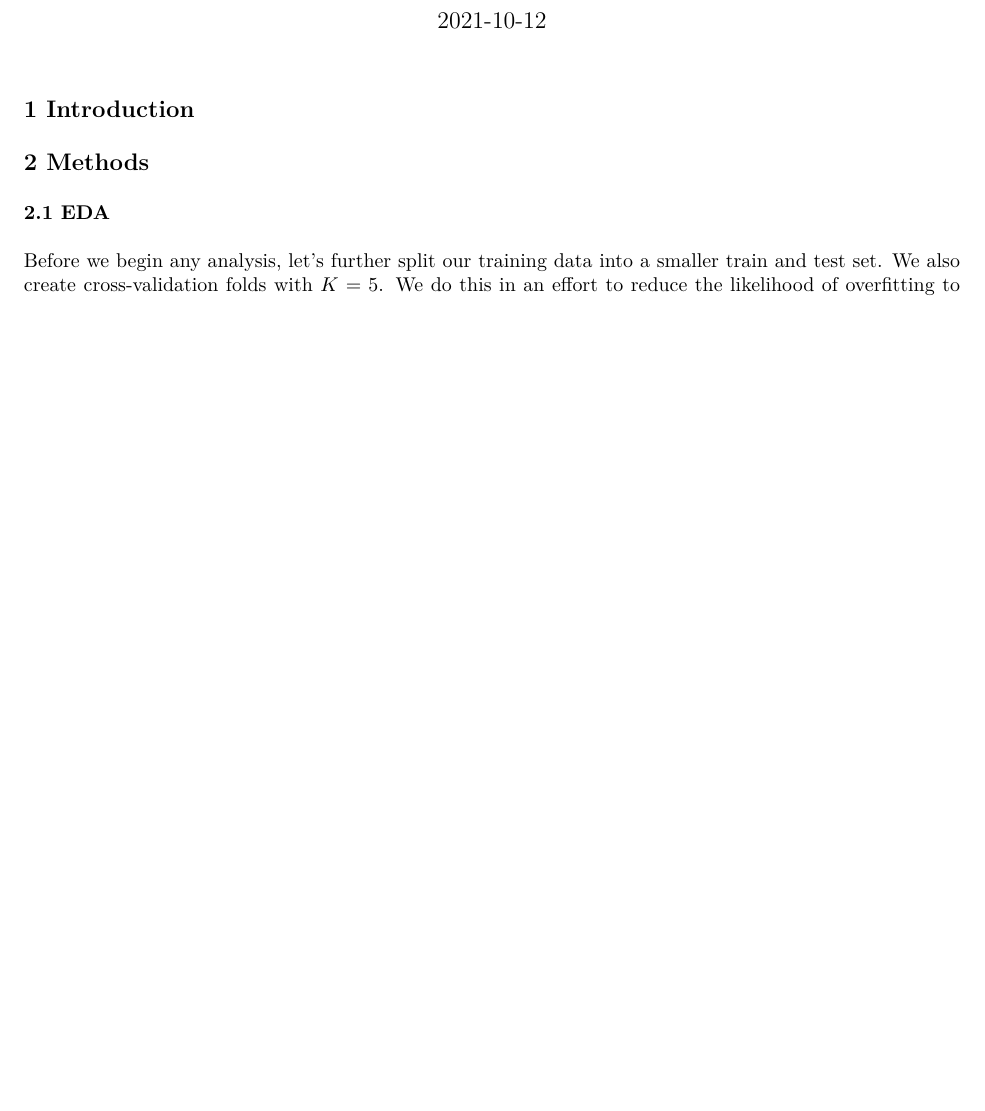
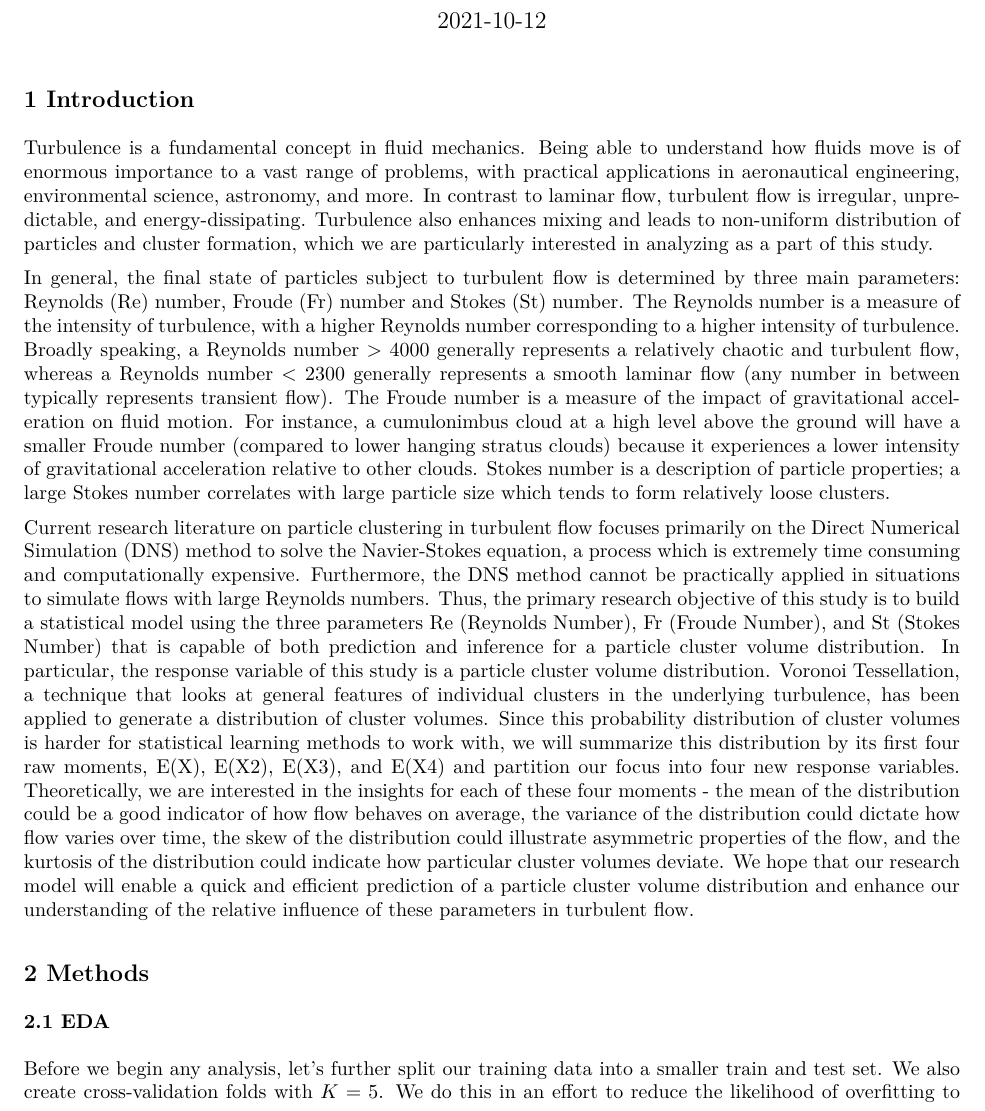
Before and after one commit to JackLich10/STA325_Case, an R Markdown document (Case01-Report.Rmd): part of page 1 of 7, cut so that both start at the same text, the shorter picture padded with empty space. The pictures show the output file Case01-Report.pdf that the author committed with the source.

Commit message:
Added intro

````diff
--- a/Case01-Report.Rmd
+++ b/Case01-Report.Rmd
@@ -24,6 +24,12 @@ test <- read.csv(here("data", "data-test.csv"))
 ```
 
 ## 1 Introduction
+
+Turbulence is a fundamental concept in fluid mechanics. Being able to understand how fluids move is of enormous importance to a vast range of problems, with practical applications in aeronautical engineering, environmental science, astronomy, and more. In contrast to laminar flow, turbulent flow is irregular, unpredictable, and energy-dissipating. Turbulence also enhances mixing and leads to non-uniform distribution of particles and cluster formation, which we are particularly interested in analyzing as a part of this study.
+
+In general, the final state of particles subject to turbulent flow is determined by three main parameters: Reynolds (Re) number, Froude (Fr) number and Stokes (St) number. The Reynolds number is a measure of the intensity of turbulence, with a higher Reynolds number corresponding to a higher intensity of turbulence. Broadly speaking, a Reynolds number > 4000 generally represents a relatively chaotic and turbulent flow, whereas a Reynolds number < 2300  generally represents a smooth laminar flow (any number in between typically represents transient flow). The Froude number is a measure of the impact of gravitational acceleration on fluid motion. For instance, a cumulonimbus cloud at a high level above the ground will have a smaller Froude number (compared to lower hanging stratus clouds) because it experiences a lower intensity of gravitational acceleration relative to other clouds. Stokes number is a description of  particle properties; a large Stokes number correlates with large particle size which tends to form relatively loose clusters.
+
+Current research literature on particle clustering in turbulent flow focuses primarily on the Direct Numerical Simulation (DNS) method to solve the Navier-Stokes equation, a process which is extremely time consuming and computationally expensive. Furthermore, the DNS method cannot be practically applied in situations to simulate flows with large Reynolds numbers. Thus, the primary research objective of this study is to build a statistical model using the three parameters Re (Reynolds Number), Fr (Froude Number), and St (Stokes Number) that is capable of both prediction and inference for a particle cluster volume distribution. In particular, the response variable of this study is a particle cluster volume distribution. Voronoi Tessellation, a technique that looks at general features of individual clusters in the underlying turbulence, has been applied to generate a distribution of cluster volumes. Since this probability distribution of cluster volumes is harder for statistical learning methods to work with, we will summarize this distribution by its first four raw moments, E(X), E(X2), E(X3), and E(X4) and partition our focus into four new response variables. Theoretically, we are interested in the insights for each of these four moments - the mean of the distribution could be a good indicator of how flow behaves on average, the variance of the distribution could dictate how flow varies over time, the skew of the distribution could illustrate asymmetric properties of the flow, and the kurtosis of the distribution could indicate how particular cluster volumes deviate. We hope that our research model will enable a quick and efficient prediction of a particle cluster volume distribution and enhance our understanding of the relative influence of these parameters in turbulent flow.
 
 ## 2 Methods
 
````
Also changed, not shown: Case01-Report.pdf.
